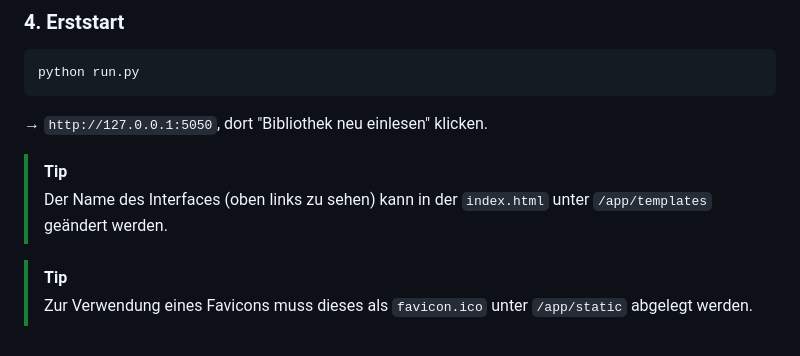
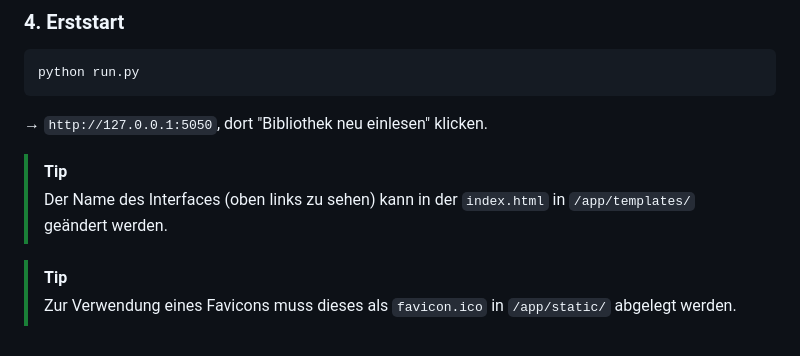
Before and after one commit to RadioAmBad/MusicBase, a Markdown page: README.md, the part around the change. Drawn GitHub-style.

Commit message:
Update README for interface name and favicon path

```diff
--- a/README.md
+++ b/README.md
@@ -88,7 +88,7 @@ python run.py
 → `http://127.0.0.1:5050`, dort "Bibliothek neu einlesen" klicken.
 
 > [!TIP]
-> Der Name des Interfaces (oben links zu sehen) kann in der `index.html` unter `/app/templates` geändert werden.
+> Der Name des Interfaces (oben links zu sehen) kann in der `index.html` in `/app/templates/` geändert werden.
 
 > [!TIP]
-> Zur Verwendung eines Favicons muss dieses als `favicon.ico` unter `/app/static` abgelegt werden.
+> Zur Verwendung eines Favicons muss dieses als `favicon.ico` in `/app/static/` abgelegt werden.
```
